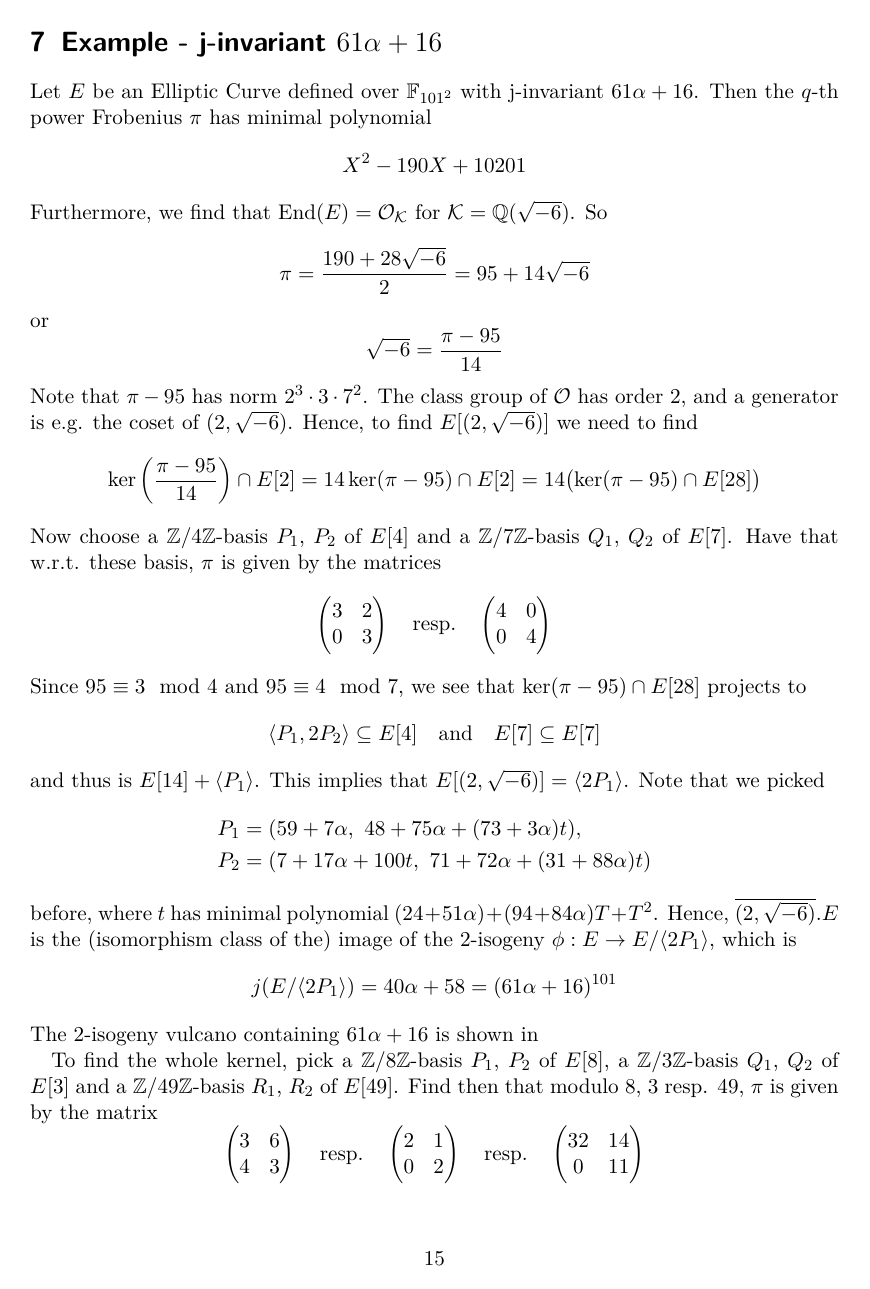
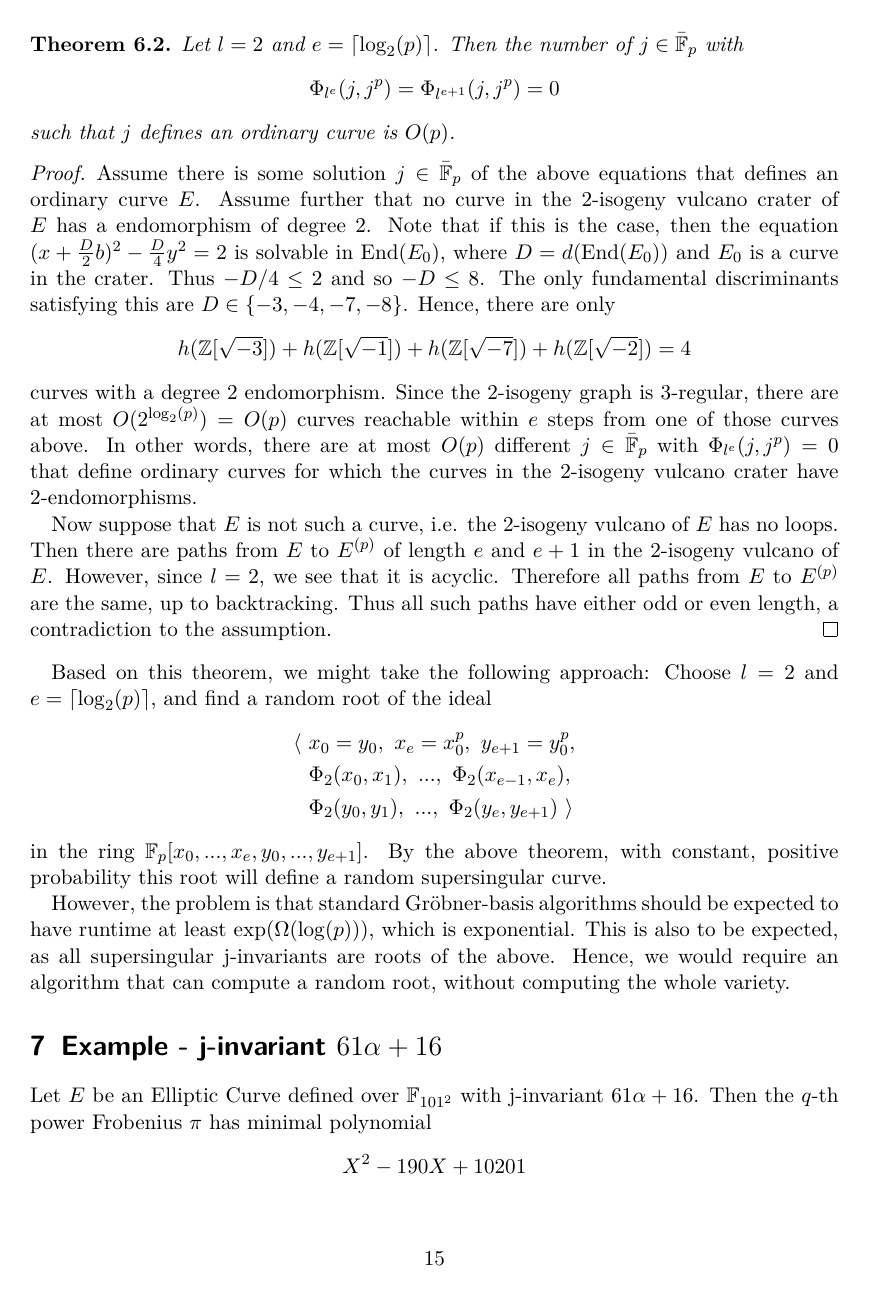
Before and after one commit to FeanorTheElf/supersingular-curve-gen, a LaTeX document (notes.tex): page 15 of 25 before the commit and page 15 of 26 after it. Compiled offline with pdfLaTeX.

Commit message:
Added main idea so far

```diff
--- a/notes.tex
+++ b/notes.tex
@@ -573,6 +573,46 @@ In particular, this shows that it is not enough to bound the number of possible
     Clearly there are at most $p$ of them (since $j(E) \in \F_p$ for those), thus $n^{3/2}/\ln\ln(n) \leq \Theta(p)$.
     It follows that $n \in O(p^{2/3 + \epsilon})$ for any $\epsilon > 0$.
 \end{proof}
+\begin{theorem}
+    Let $l = 2$ and $e = \lceil \log_2(p) \rceil$. Then the number of $j \in \bar{\F}_p$ with
+    \begin{equation*}
+        \Phi_{l^e}(j, j^p) = \Phi_{l^{e + 1}}(j, j^p) = 0
+    \end{equation*}
+    such that $j$ defines an ordinary curve is $O(p)$.
+\end{theorem}
+\begin{proof}
+    Assume there is some solution $j \in \bar{\F}_p$ of the above equations that defines an ordinary curve $E$.
+    Assume further that no curve in the $2$-isogeny vulcano crater of $E$ has a endomorphism of degree 2.
+    Note that if this is the case, then the equation $(x + \frac D 2 b)^2 - \frac D 4 y^2 = 2$ is solvable in $\End(E_0)$, where $D = d(\End(E_0))$ and $E_0$ is a curve in the crater.
+    Thus $-D/4 \leq 2$ and so $-D \leq 8$.
+    The only fundamental discriminants satisfying this are $D \in \{ -3, -4, -7, -8 \}$.
+    Hence, there are only
+    \begin{equation*}
+        h(\Z[\sqrt{-3}]) + h(\Z[\sqrt{-1}]) + h(\Z[\sqrt{-7}]) + h(\Z[\sqrt{-2}]) = 4
+    \end{equation*}
+    curves with a degree 2 endomorphism.
+    Since the $2$-isogeny graph is $3$-regular, there are at most $O(2^{\log_2(p)}) = O(p)$ curves reachable within $e$ steps from one of those curves above.
+    In other words, there are at most $O(p)$ different $j \in \bar{\F}_p$ with $\Phi_{l^e}(j, j^p) = 0$ that define ordinary curves for which the curves in the 2-isogeny vulcano crater have 2-endomorphisms.
+
+    Now suppose that $E$ is not such a curve, i.e. the $2$-isogeny vulcano of $E$ has no loops.
+    Then there are paths from $E$ to $E^{(p)}$ of length $e$ and $e + 1$ in the $2$-isogeny vulcano of $E$.
+    However, since $l = 2$, we see that it is acyclic.
+    Therefore all paths from $E$ to $E^{(p)}$ are the same, up to backtracking.
+    Thus all such paths have either odd or even length, a contradiction to the assumption.
+\end{proof}
+Based on this theorem, we might take the following approach:
+Choose $l = 2$ and $e = \lceil \log_2(p) \rceil$, and find a random root of the ideal
+\begin{align*}
+    \langle \ &x_0 = y_0, \ x_e = x_0^p, \ y_{e + 1} = y_0^p, \\
+    &\Phi_2(x_0, x_1), \ ..., \ \Phi_2(x_{e - 1}, x_e), \\
+    &\Phi_2(y_0, y_1), \ ..., \ \Phi_2(y_e, y_{e + 1}) \ \rangle
+\end{align*}
+in the ring $\F_p[x_0, ..., x_e, y_0, ..., y_{e + 1}]$.
+By the above theorem, with constant, positive probability this root will define a random supersingular curve.
+
+However, the problem is that standard Gröbner-basis algorithms should be expected to have runtime at least $\exp(\Omega(\log(p)))$, which is exponential.
+This is also to be expected, as all supersingular j-invariants are roots of the above.
+Hence, we would require an algorithm that can compute a random root, without computing the whole variety.
 
 \section{Example - j-invariant $61\alpha + 16$}
 \begin{table}
```
Also changed, not shown: notes.pdf, notes.tex (4 more changed lines).
